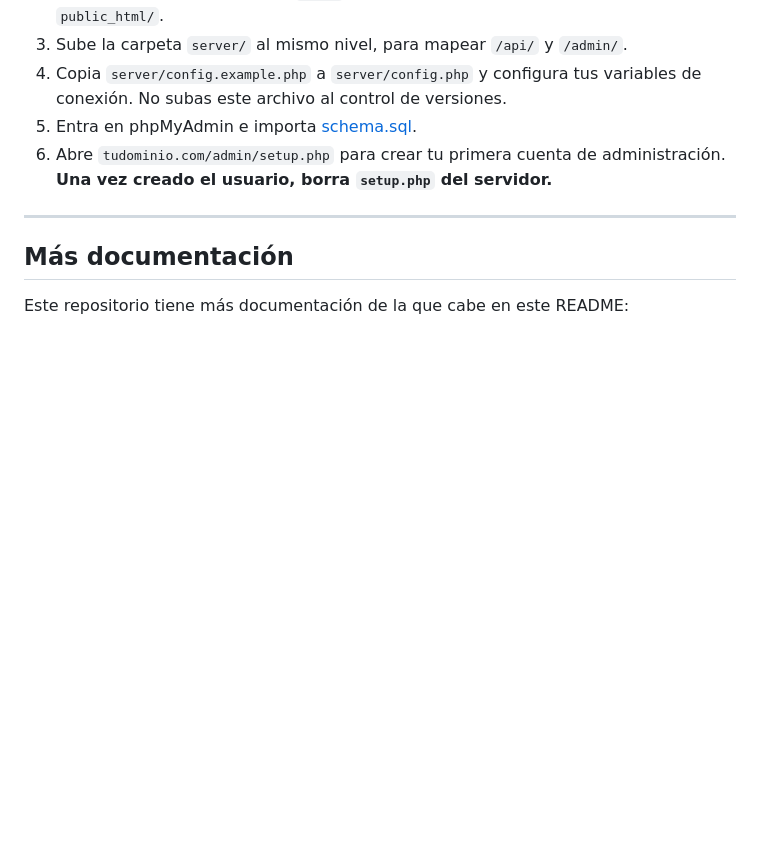
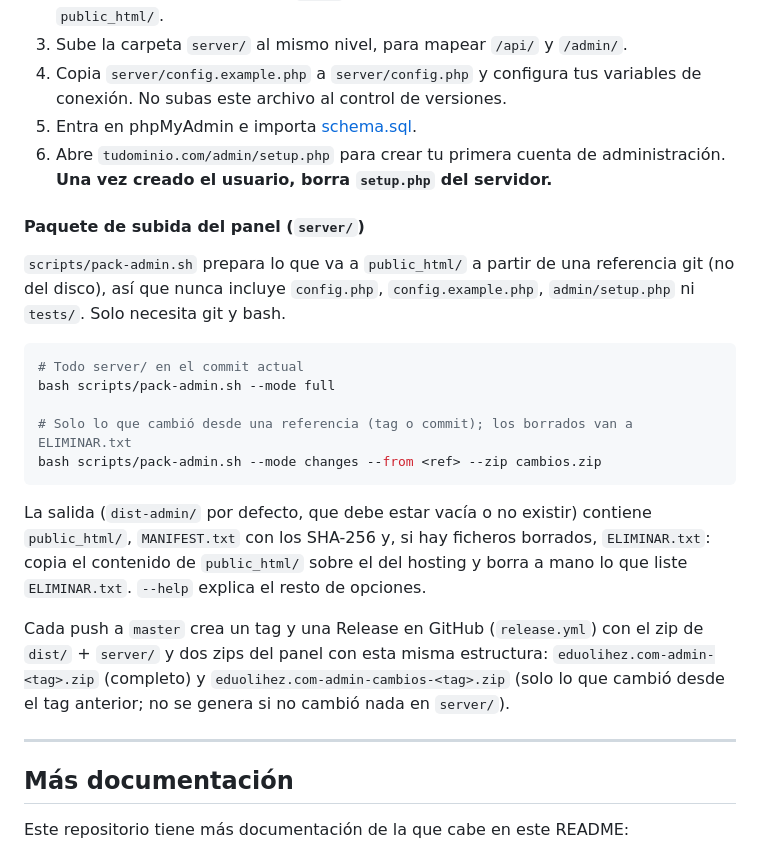
Before and after one commit to eduolihez/eduolihez.com, a Markdown page: README.md, the part around the change. Drawn GitHub-style; blank space fills up the shorter version.

Commit message:
docs: README — empaquetado y releases del panel
Co-Authored-By: Claude Sonnet 5.5 <noreply@anthropic.com>

````diff
--- a/README.md
+++ b/README.md
@@ -190,6 +190,30 @@ npm run dev
 6. Abre `tudominio.com/admin/setup.php` para crear tu primera cuenta de administración.
    **Una vez creado el usuario, borra `setup.php` del servidor.**
 
+#### Paquete de subida del panel (`server/`)
+
+`scripts/pack-admin.sh` prepara lo que va a `public_html/` a partir de una referencia
+git (no del disco), así que nunca incluye `config.php`, `config.example.php`,
+`admin/setup.php` ni `tests/`. Solo necesita git y bash.
+
+```bash
+# Todo server/ en el commit actual
+bash scripts/pack-admin.sh --mode full
+
+# Solo lo que cambió desde una referencia (tag o commit); los borrados van a ELIMINAR.txt
+bash scripts/pack-admin.sh --mode changes --from <ref> --zip cambios.zip
+```
+
+La salida (`dist-admin/` por defecto, que debe estar vacía o no existir) contiene
+`public_html/`, `MANIFEST.txt` con los SHA-256 y, si hay ficheros borrados, `ELIMINAR.txt`:
+copia el contenido de `public_html/` sobre el del hosting y borra a mano lo que liste
+`ELIMINAR.txt`. `--help` explica el resto de opciones.
+
+Cada push a `master` crea un tag y una Release en GitHub (`release.yml`) con el zip de
+`dist/` + `server/` y dos zips del panel con esta misma estructura:
+`eduolihez.com-admin-<tag>.zip` (completo) y `eduolihez.com-admin-cambios-<tag>.zip`
+(solo lo que cambió desde el tag anterior; no se genera si no cambió nada en `server/`).
+
 ---
 
 ## Más documentación
````
